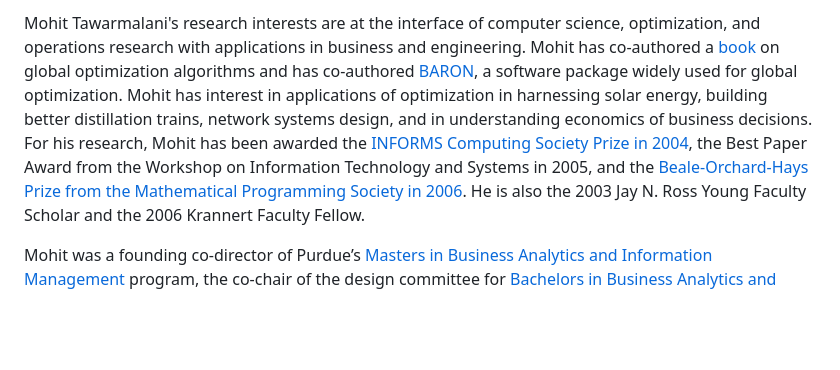
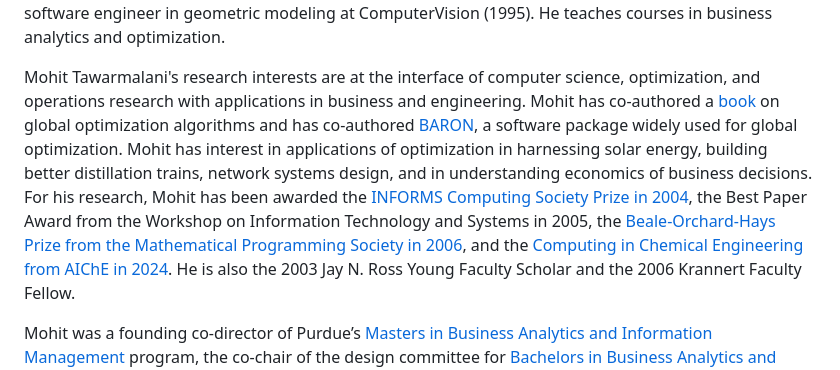
Before and after one commit to mtawarma/mtawarma.github.io, a Markdown page: src/components/bio.md, the part around one of its changes. GitHub-like rendering; blank space fills up the shorter version.

Commit message:
fixup! add CAST award

```diff
--- a/src/components/bio.md
+++ b/src/components/bio.md
@@ -35,8 +36,8 @@ optimization in harnessing solar energy, building better distillation trains,
 network systems design, and in understanding economics of business decisions.
 For his research, Mohit has been awarded the [INFORMS Computing Society Prize in
 2004][ICSPrize], the Best Paper Award from the Workshop on Information Technology and
-Systems in 2005, and the [Beale-Orchard-Hays Prize from the Mathematical
-Programming Society in 2006][BEALE].  He is also the 2003 Jay N. Ross Young Faculty
+Systems in 2005, the [Beale-Orchard-Hays Prize from the Mathematical
+Programming Society in 2006][BEALE], and the [Computing in Chemical Engineering from AIChE in 2024][CCE].  He is also the 2003 Jay N. Ross Young Faculty
 Scholar and the 2006 Krannert Faculty Fellow.
 
 Mohit was a founding co-director of Purdue’s
```
Also changed, not shown: other parts of src/components/bio.md (+1 -0 lines).
